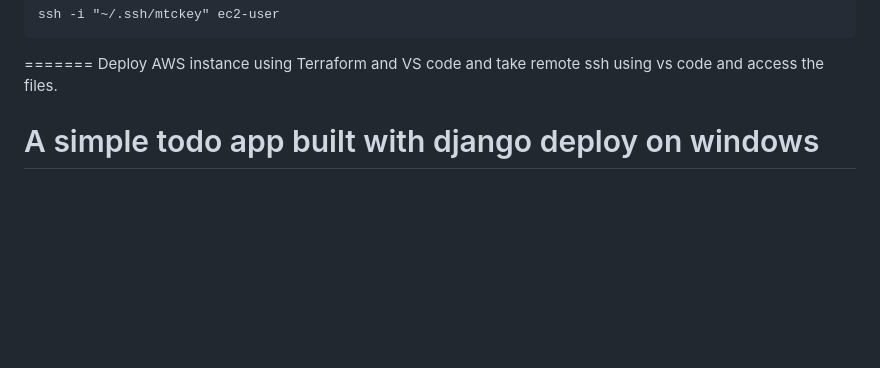
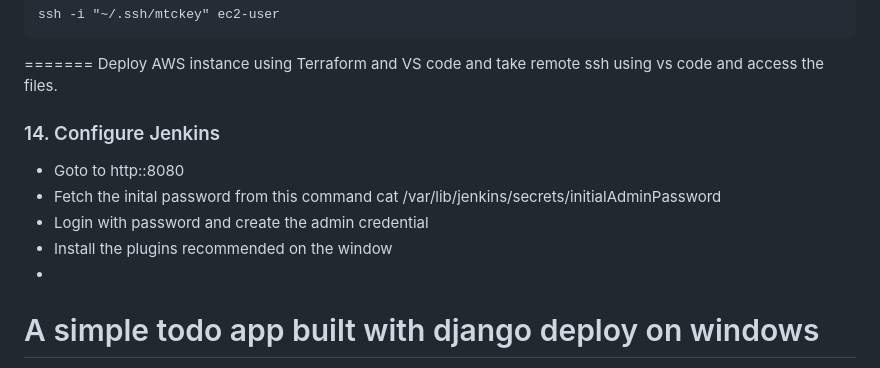
Before and after one commit to ArcProjects/Terraform-aws-django-todo-cicd, a Markdown page: README.md, the part around the change. Rendered like a GitHub page; blank space fills up the shorter version.

```diff
--- a/README.md
+++ b/README.md
@@ -334,6 +334,16 @@ ssh -i "~/.ssh/mtckey" ec2-user
 =======
 Deploy AWS instance using Terraform and VS code and take remote ssh using vs code and access the files.
 
+### 14. Configure Jenkins
+
+* Goto to http:<ip-addr>:8080
+* Fetch the  inital password  from this command cat /var/lib/jenkins/secrets/initialAdminPassword
+* Login with password and create the admin credential
+* Install the plugins recommended on the window
+*
+
+
+
 
 
 
```
